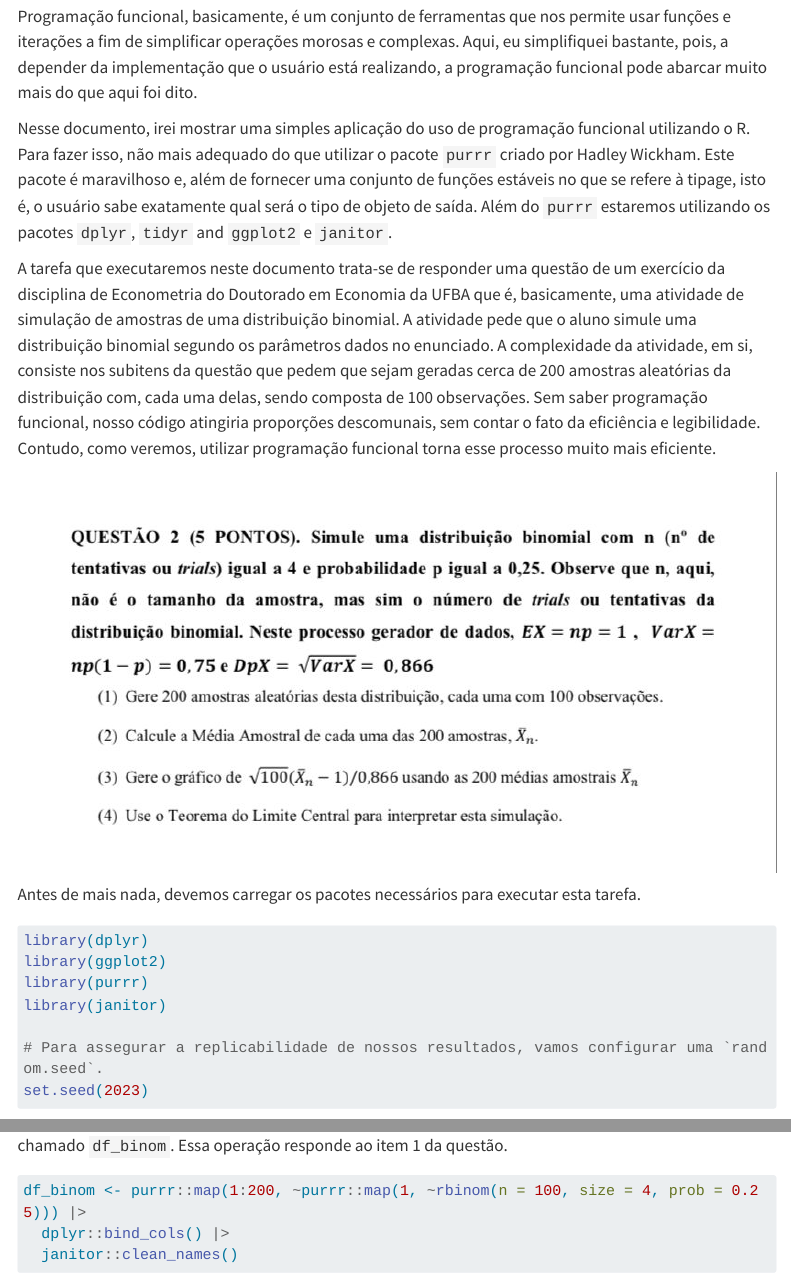
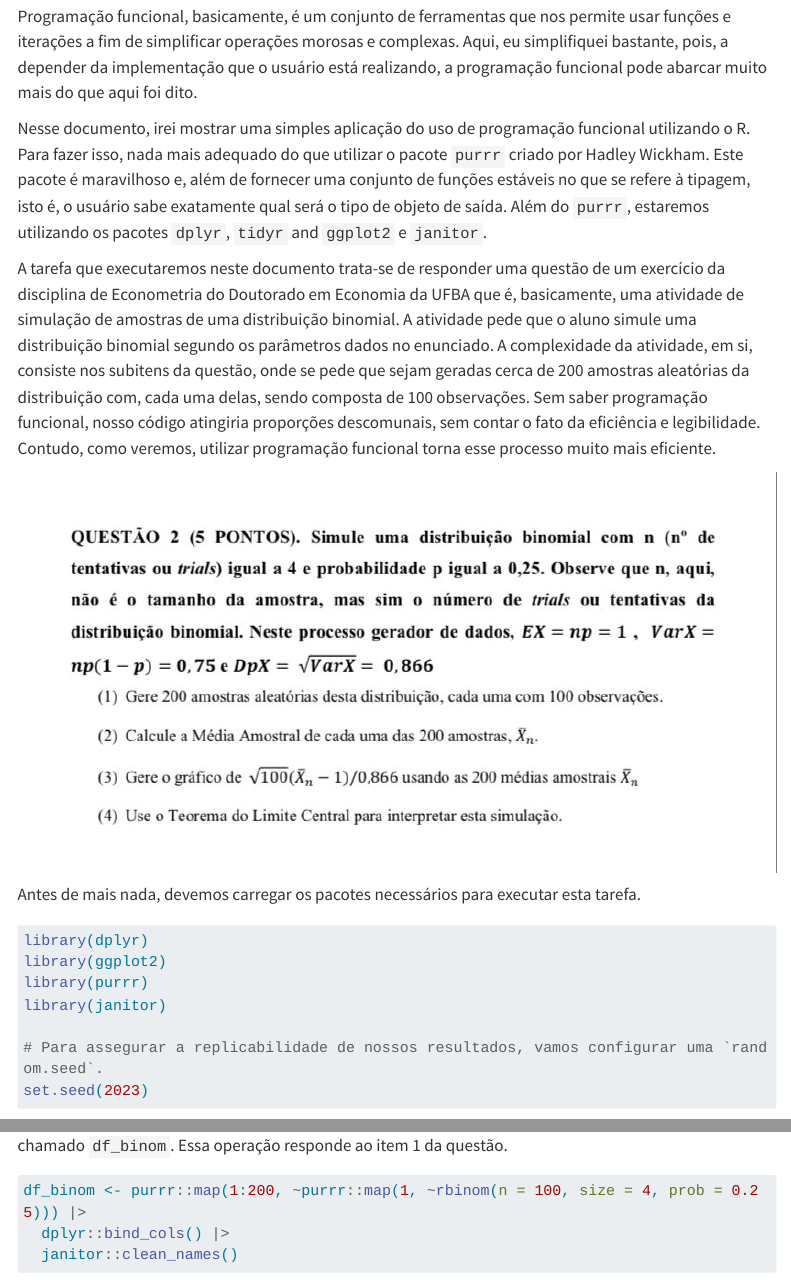
Before and after one commit to fabrferreira/purrr, a Quarto document (index.qmd): the page in a window 1100 px wide, from 200 px down, and a second part further down, joined at a grey line. Rendered offline with R 4.5, knitr and Pandoc in place of Quarto, with nearby package versions; menus at the side of the page are left out; long lines of code are wrapped; column names are cleaned by a stand-in for the janitor package.

Commit message:
Fix typos

```diff
--- a/index.qmd
+++ b/index.qmd
@@ -9,9 +9,9 @@ editor: visual
 
 Programação funcional, basicamente, é um conjunto de ferramentas que nos permite usar funções e iterações a fim de simplificar operações morosas e complexas. Aqui, eu simplifiquei bastante, pois, a depender da implementação que o usuário está realizando, a programação funcional pode abarcar muito mais do que aqui foi dito.
 
-Nesse documento, irei mostrar uma simples aplicação do uso de programação funcional utilizando o R. Para fazer isso, não mais adequado do que utilizar o pacote `purrr` criado por Hadley Wickham. Este pacote é maravilhoso e, além de fornecer uma conjunto de funções estáveis no que se refere à tipage, isto é, o usuário sabe exatamente qual será o tipo de objeto de saída. Além do `purrr` estaremos utilizando os pacotes `dplyr`, `tidyr` and `ggplot2` e `janitor`.
+Nesse documento, irei mostrar uma simples aplicação do uso de programação funcional utilizando o R. Para fazer isso, nada mais adequado do que utilizar o pacote `purrr` criado por Hadley Wickham. Este pacote é maravilhoso e, além de fornecer uma conjunto de funções estáveis no que se refere à tipagem, isto é, o usuário sabe exatamente qual será o tipo de objeto de saída. Além do `purrr`, estaremos utilizando os pacotes `dplyr`, `tidyr` and `ggplot2` e `janitor`.
 
-A tarefa que executaremos neste documento trata-se de responder uma questão de um exercício da disciplina de Econometria do Doutorado em Economia da UFBA que é, basicamente, uma atividade de simulação de amostras de uma distribuição binomial. A atividade pede que o aluno simule uma distribuição binomial segundo os parâmetros dados no enunciado. A complexidade da atividade, em si, consiste nos subitens da questão que pedem que sejam geradas cerca de 200 amostras aleatórias da distribuição com, cada uma delas, sendo composta de 100 observações. Sem saber programação funcional, nosso código atingiria proporções descomunais, sem contar o fato da eficiência e legibilidade. Contudo, como veremos, utilizar programação funcional torna esse processo muito mais eficiente.
+A tarefa que executaremos neste documento trata-se de responder uma questão de um exercício da disciplina de Econometria do Doutorado em Economia da UFBA que é, basicamente, uma atividade de simulação de amostras de uma distribuição binomial. A atividade pede que o aluno simule uma distribuição binomial segundo os parâmetros dados no enunciado. A complexidade da atividade, em si, consiste nos subitens da questão, onde se pede que sejam geradas cerca de 200 amostras aleatórias da distribuição com, cada uma delas, sendo composta de 100 observações. Sem saber programação funcional, nosso código atingiria proporções descomunais, sem contar o fato da eficiência e legibilidade. Contudo, como veremos, utilizar programação funcional torna esse processo muito mais eficiente.
 
 ![](data-raw/sample.jpg){fig-align="center"}
 
```
Also changed, not shown: index.qmd (2 more changed lines).
